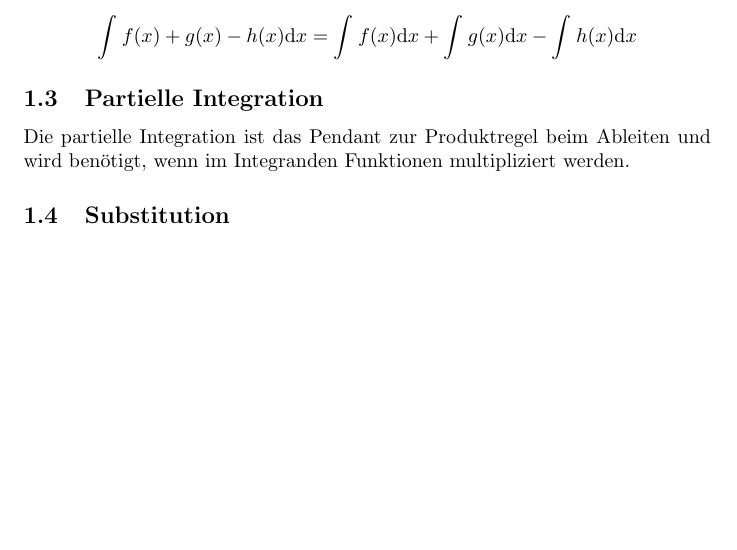
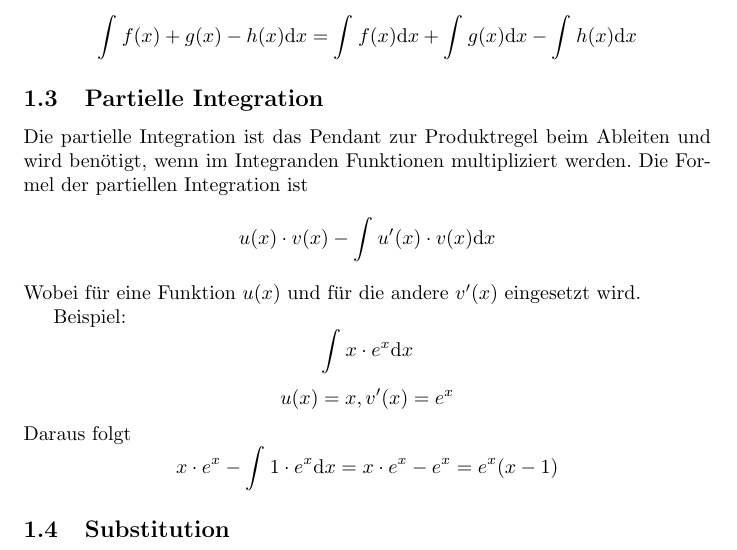
Before and after one commit to philipp012/summaries, a LaTeX document (files/sem2/AN2/an2.tex): part of the page, cut so that both start at the same text, the shorter picture padded with empty space. Compiled offline with pdfLaTeX.

Commit message:
Add partial integration

```diff
--- a/files/sem2/AN2/an2.tex
+++ b/files/sem2/AN2/an2.tex
@@ -19,7 +19,16 @@ Summen und Differenzen im Integranden können auseinander gezogen werden und als
 $$ \int_{}^{} f(x) + g(x) - h(x) \mathrm{d}x = \int_{}^{} f(x) \mathrm{d}x + \int_{}^{} g(x) \mathrm{d}x - \int_{}^{} h(x) \mathrm{d}x $$
 
 \subsection{Partielle Integration}
-Die partielle Integration ist das Pendant zur Produktregel beim Ableiten und wird benötigt, wenn im Integranden Funktionen multipliziert werden.
+Die partielle Integration ist das Pendant zur Produktregel beim Ableiten und wird benötigt, wenn im Integranden Funktionen multipliziert werden. Die Formel der partiellen Integration ist
+$$u(x) \cdot v(x) - \int_{}^{} u'(x) \cdot v(x) \mathrm{d}x $$
+Wobei für eine Funktion $u(x)$ und für die andere $v'(x)$ eingesetzt wird.
+
+Beispiel:
+$$ \int_{}^{} x \cdot e^{x} \mathrm{d}x $$
+$$u(x) = x, v'(x) = e^{x}$$
+Daraus folgt
+$$x \cdot e^{x} - \int_{}^{} 1 \cdot e^{x} \mathrm{d}x = x \cdot e^{x} - e^{x} = e^{x}(x-1)$$
+
 \subsection{Substitution}
 
 \end{document}
```
Also changed, not shown: files/sem2/AN2/an2.pdf.
